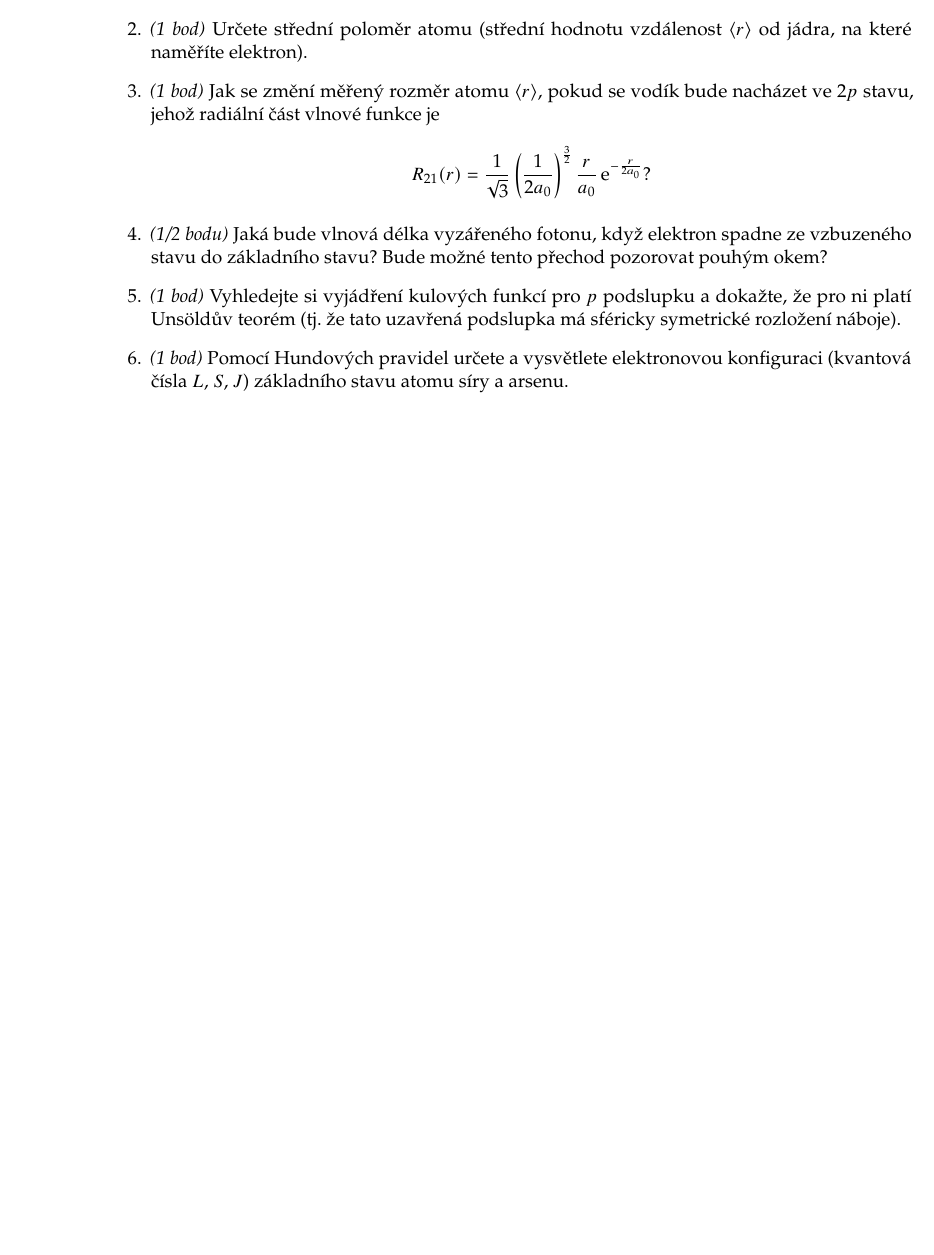
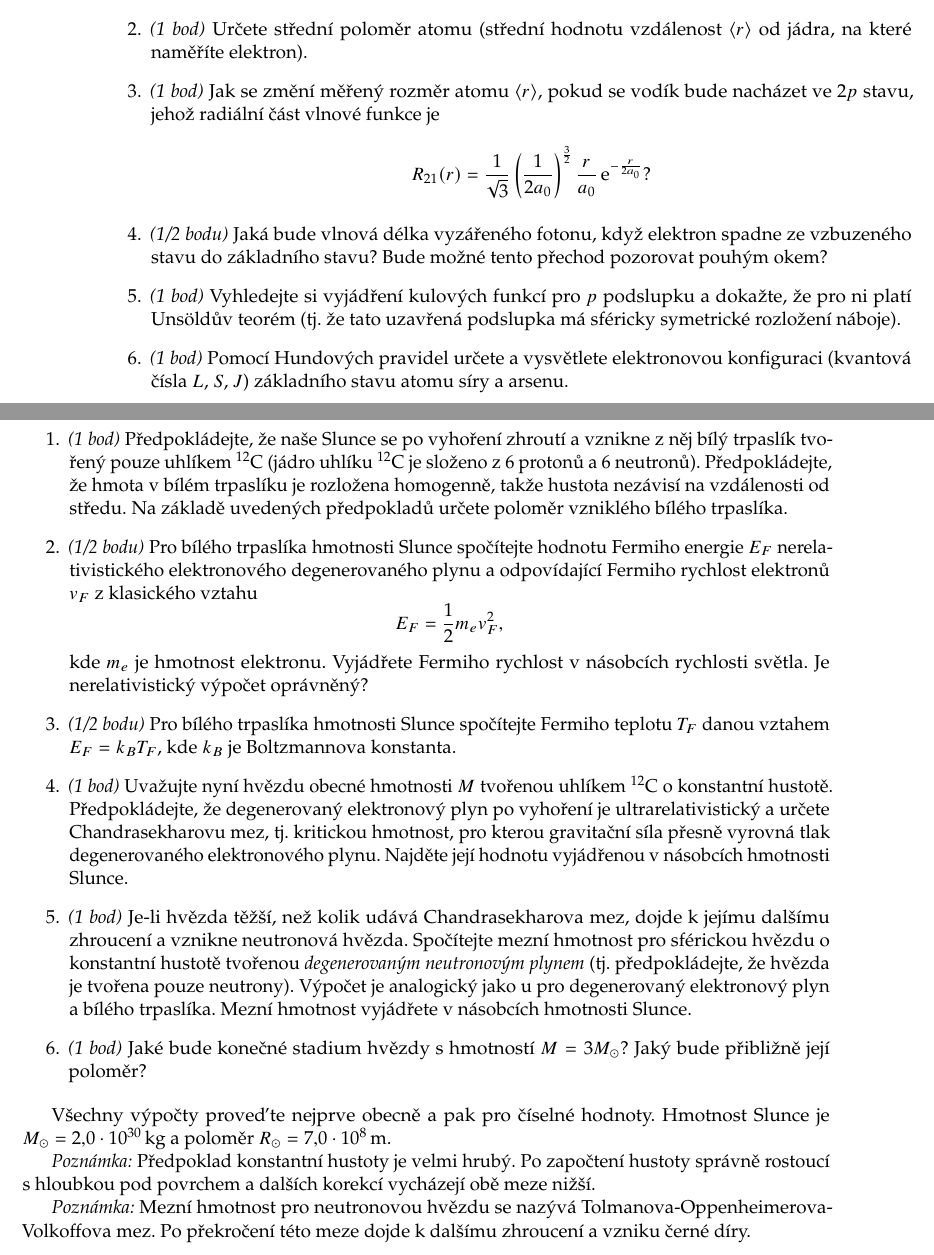
Before and after one commit to PavelStransky/AtomovaFyzika, a LaTeX document (Sbirka.tex): part of page 24 of 24 before the commit and two parts of pages 24 and 25 of 25 after it, the two joined at a grey line, cut so that both start at the same text, the shorter picture padded with empty space. Compiled offline with pdfLaTeX.

Commit message:
Konečná stadia hvězd

```diff
--- a/Sbirka.tex
+++ b/Sbirka.tex
@@ -356,6 +356,55 @@
 		\newpage
 \end{homework}
 
+\begin{homework}
+	\exercise[9.12.2025]{Konečná stadia hvězd}
+		\begin{enumerate}
+			\item \emph{(1 bod)}
+				Předpokládejte, že naše Slunce se po vyhoření zhroutí a vznikne z něj bílý trpaslík tvořený pouze uhlíkem $^{12}\mathrm{C}$ (jádro uhlíku $^{12}\mathrm{C}$ je složeno z 6 protonů a 6 neutronů).
+				Předpokládejte, že hmota v bílém trpaslíku je rozložena homogenně, takže hustota nezávisí na vzdálenosti od středu.
+				Na základě uvedených předpokladů určete poloměr vzniklého bílého trpaslíka.
+
+			\item \emph{(1/2 bodu)}
+				Pro bílého trpaslíka hmotnosti Slunce spočítejte hodnotu Fermiho energie $E_{F}$ nerelativistického elektronového degenerovaného plynu a odpovídající Fermiho rychlost elektronů $v_{F}$ z klasického vztahu
+				\begin{equation*}
+					E_{F}=\frac{1}{2}m_{e}v_{F}^{2},
+				\end{equation*}
+				kde $m_{e}$ je hmotnost elektronu.
+				Vyjádřete Fermiho rychlost v násobcích rychlosti světla.
+				Je nerelativistický výpočet oprávněný?
+
+			\item \emph{(1/2 bodu)}
+				Pro bílého trpaslíka hmotnosti Slunce spočítejte Fermiho teplotu $T_{F}$ danou vztahem $E_{F}=k_{B}T_{F}$, kde $k_{B}$ je Boltzmannova konstanta.
+
+			\item \emph{(1 bod)}
+				Uvažujte nyní hvězdu obecné hmotnosti $M$ tvořenou uhlíkem $^{12}\mathrm{C}$ o konstantní hustotě.
+				Předpokládejte, že degenerovaný elektronový plyn po vyhoření je ultrarelativistický a určete Chandrasekharovu mez, tj. kritickou hmotnost, pro kterou gravitační síla přesně vyrovná tlak degenerovaného elektronového plynu.
+				Najděte její hodnotu vyjádřenou v násobcích hmotnosti Slunce.
+
+			\item \emph{(1 bod)}
+			Je-li hvězda těžší, než kolik udává Chandrasekharova mez, dojde k jejímu dalšímu zhroucení a vznikne neutronová hvězda.
+			Spočítejte mezní hmotnost pro sférickou hvězdu o konstantní hustotě tvořenou \emph{degenerovaným neutronovým plynem} (tj. předpokládejte, že hvězda je tvořena pouze neutrony).
+			Výpočet je analogický jako u pro degenerovaný elektronový plyn a bílého trpaslíka.
+			Mezní hmotnost vyjádřete v násobcích hmotnosti Slunce.
+
+			\item \emph{(1 bod)}
+				Jaké bude konečné stadium hvězdy s hmotností $M=3M_{\odot}$? Jaký bude přibližně její poloměr?
+
+		\end{enumerate}
+
+		Všechny výpočty proveďte nejprve obecně a pak pro číselné hodnoty.
+		Hmotnost Slunce je $M_{\odot}=2\c0\cdot10^{30}\unit{kg}$ a poloměr $R_{\odot}=7\c0\cdot10^{8}\unit{m}$.
+
+		{\it Poznámka:} Předpoklad konstantní hustoty je velmi hrubý.
+		Po započtení hustoty správně rostoucí s hloubkou pod povrchem a dalších korekcí vycházejí obě meze nižší.
+
+		{\it Poznámka:} Mezní hmotnost pro neutronovou hvězdu se nazývá Tolmanova-Oppenheimerova-Volkoffova mez.
+		Po překročení této meze dojde k dalšímu zhroucení a vzniku černé díry.
+
+		\newpage
+\end{homework}
+
+
 
 % \begin{homework}
 % \exercise[9.10.2023]{Žárovka}
```
Also changed, not shown: Sbirka.pdf.
